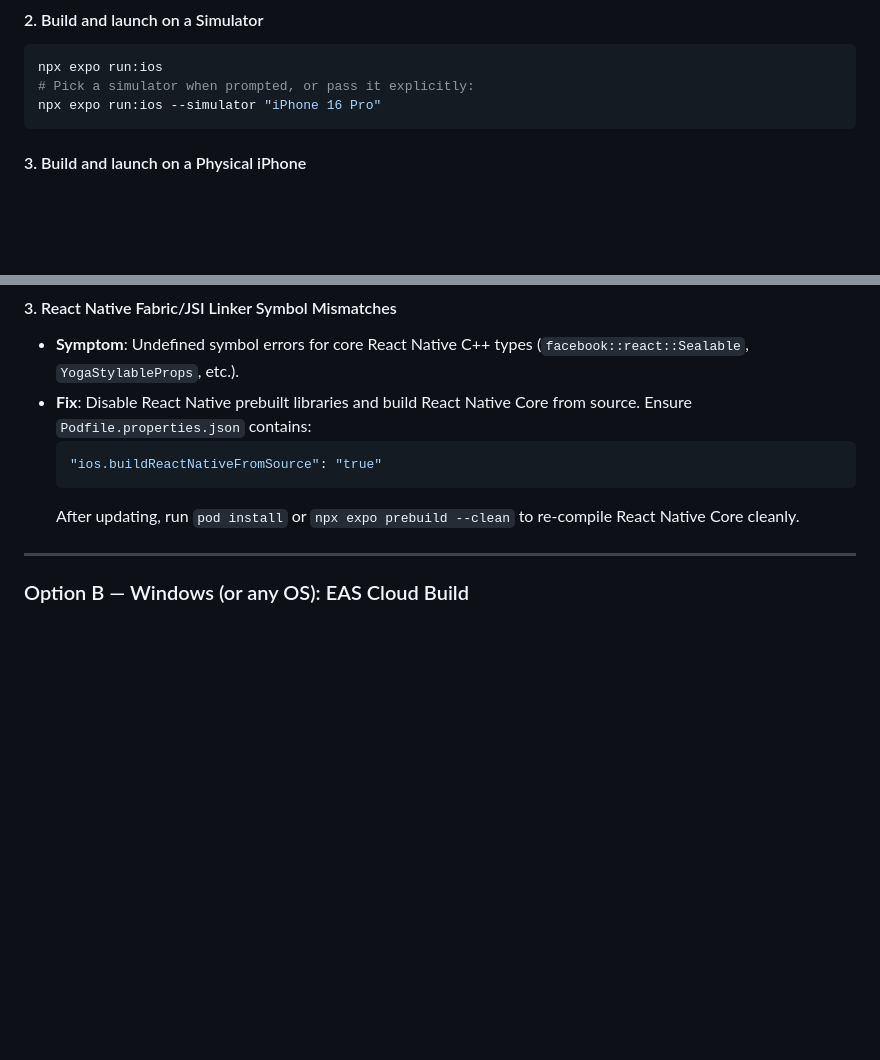
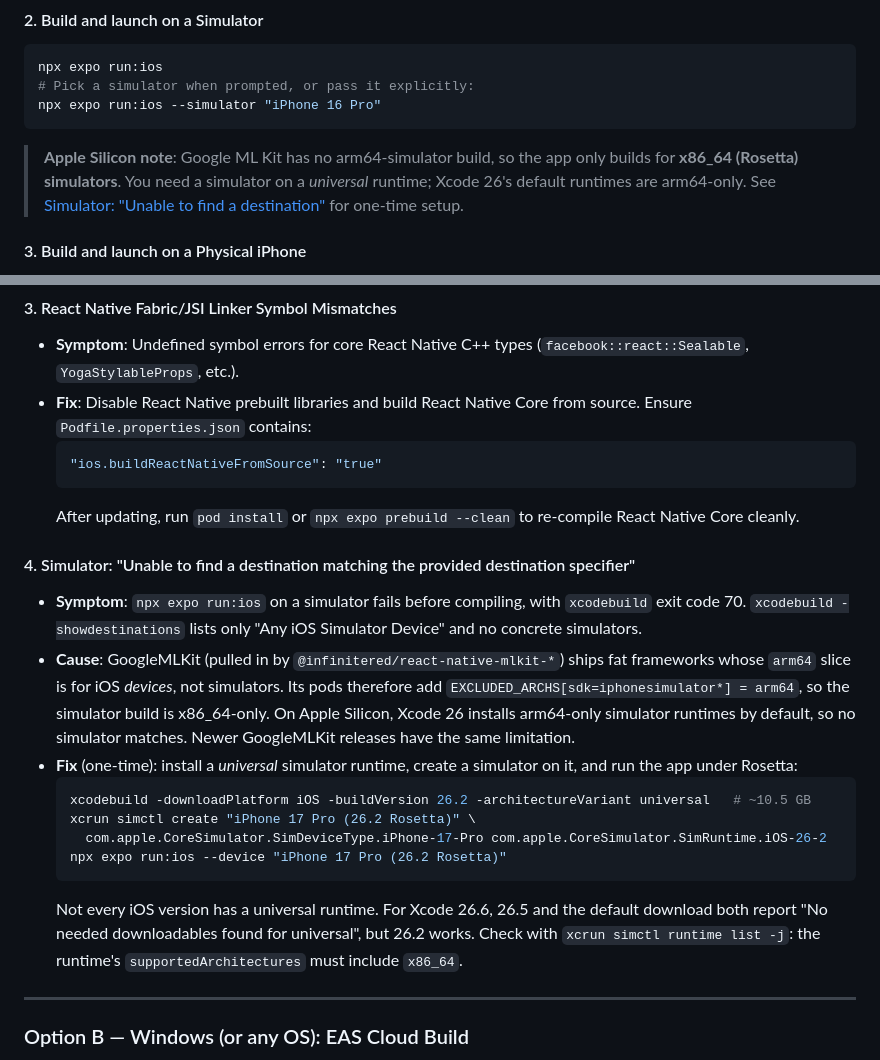
Before and after one commit to lomorage/lomo-mobile, a Markdown page: README.md, 2 parts joined by grey strips. Drawn GitHub-style; blank space fills up the shorter version.

Commit message:
docs: explain iOS simulator setup for ML Kit's x86_64-only builds
GoogleMLKit has no arm64-simulator slice, so simulator builds are
x86_64-only and fail against Xcode 26's arm64-only runtimes with
"Unable to find a destination". Document installing a universal
runtime and running under Rosetta.

Co-Authored-By: Claude Opus 5.5 <noreply@anthropic.com>

````diff
--- a/README.md
+++ b/README.md
@@ -70,6 +70,7 @@ npx expo run:ios
 # Pick a simulator when prompted, or pass it explicitly:
 npx expo run:ios --simulator "iPhone 16 Pro"
 ```
+> **Apple Silicon note**: Google ML Kit has no arm64-simulator build, so the app only builds for **x86_64 (Rosetta) simulators**. You need a simulator on a *universal* runtime; Xcode 26's default runtimes are arm64-only. See [Simulator: "Unable to find a destination"](#4-simulator-unable-to-find-a-destination-matching-the-provided-destination-specifier) for one-time setup.
 
 #### 3. Build and launch on a Physical iPhone
 
@@ -133,6 +134,18 @@ If you compile the project locally on Xcode 16+ (macOS 15 SDK), you may encounte
     "ios.buildReactNativeFromSource": "true"
     ```
     After updating, run `pod install` or `npx expo prebuild --clean` to re-compile React Native Core cleanly.
+
+#### 4. Simulator: "Unable to find a destination matching the provided destination specifier"
+*   **Symptom**: `npx expo run:ios` on a simulator fails before compiling, with `xcodebuild` exit code 70. `xcodebuild -showdestinations` lists only "Any iOS Simulator Device" and no concrete simulators.
+*   **Cause**: GoogleMLKit (pulled in by `@infinitered/react-native-mlkit-*`) ships fat frameworks whose `arm64` slice is for iOS *devices*, not simulators. Its pods therefore add `EXCLUDED_ARCHS[sdk=iphonesimulator*] = arm64`, so the simulator build is x86_64-only. On Apple Silicon, Xcode 26 installs arm64-only simulator runtimes by default, so no simulator matches. Newer GoogleMLKit releases have the same limitation.
+*   **Fix** (one-time): install a *universal* simulator runtime, create a simulator on it, and run the app under Rosetta:
+    ```bash
+    xcodebuild -downloadPlatform iOS -buildVersion 26.2 -architectureVariant universal   # ~10.5 GB
+    xcrun simctl create "iPhone 17 Pro (26.2 Rosetta)" \
+      com.apple.CoreSimulator.SimDeviceType.iPhone-17-Pro com.apple.CoreSimulator.SimRuntime.iOS-26-2
+    npx expo run:ios --device "iPhone 17 Pro (26.2 Rosetta)"
+    ```
+    Not every iOS version has a universal runtime. For Xcode 26.6, 26.5 and the default download both report "No needed downloadables found for universal", but 26.2 works. Check with `xcrun simctl runtime list -j`: the runtime's `supportedArchitectures` must include `x86_64`.
 
 ---
 
````
